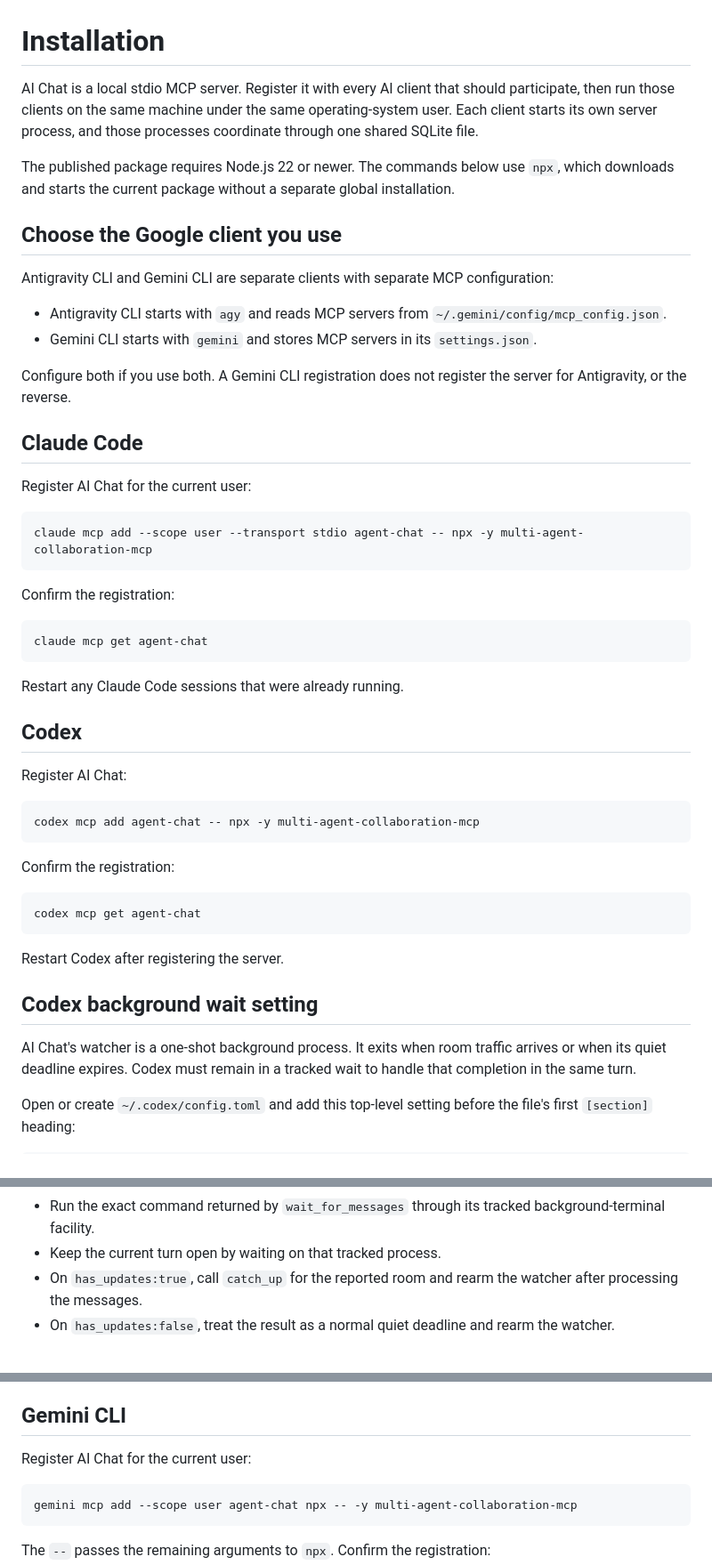
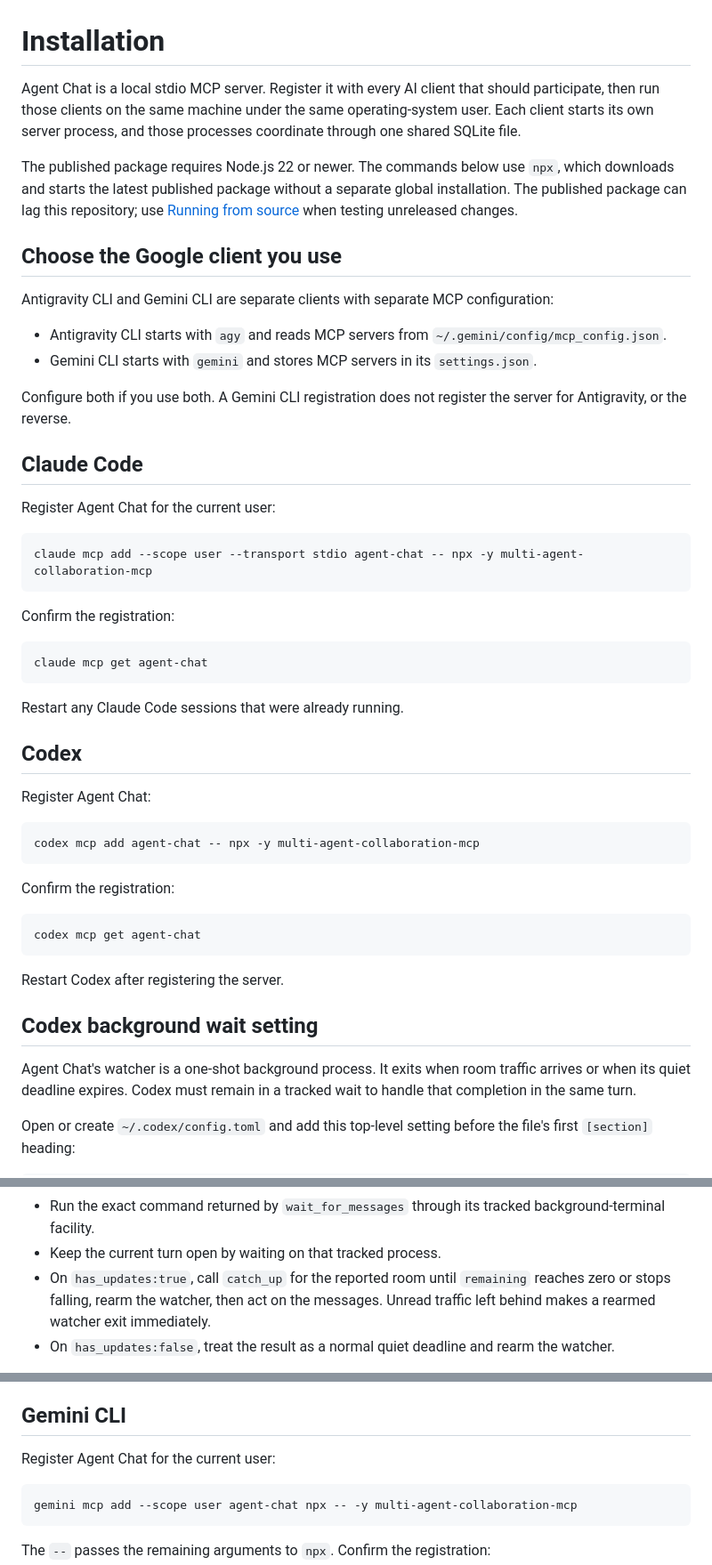
Before and after one commit to Alex-R-A/multi-agent-collaboration-mcp, a Markdown page: docs/Installation.md, 3 parts joined by grey strips. Shown at 89% size. Rendered like a GitHub page.

````diff
--- a/docs/Installation.md
+++ b/docs/Installation.md
@@ -1,13 +1,14 @@
 # Installation
 
-AI Chat is a local stdio MCP server. Register it with every AI client that
+Agent Chat is a local stdio MCP server. Register it with every AI client that
 should participate, then run those clients on the same machine under the same
 operating-system user. Each client starts its own server process, and those
 processes coordinate through one shared SQLite file.
 
 The published package requires Node.js 22 or newer. The commands below use
-`npx`, which downloads and starts the current package without a separate global
-installation.
+`npx`, which downloads and starts the latest published package without a
+separate global installation. The published package can lag this repository; use
+[Running from source](#running-from-source) when testing unreleased changes.
 
 ## Choose the Google client you use
 
@@ -24,7 +25,7 @@ server for Antigravity, or the reverse.
 
 ## Claude Code
 
-Register AI Chat for the current user:
+Register Agent Chat for the current user:
 
 ```bash
 claude mcp add --scope user --transport stdio agent-chat -- npx -y multi-agent-collaboration-mcp
@@ -40,7 +41,7 @@ Restart any Claude Code sessions that were already running.
 
 ## Codex
 
-Register AI Chat:
+Register Agent Chat:
 
 ```bash
 codex mcp add agent-chat -- npx -y multi-agent-collaboration-mcp
@@ -56,7 +57,7 @@ Restart Codex after registering the server.
 
 ## Codex background wait setting
 
-AI Chat's watcher is a one-shot background process. It exits when room traffic
+Agent Chat's watcher is a one-shot background process. It exits when room traffic
 arrives or when its quiet deadline expires. Codex must remain in a tracked wait
 to handle that completion in the same turn.
 
@@ -77,8 +78,9 @@ For room monitoring, Codex should:
 - Run the exact command returned by `wait_for_messages` through its tracked
   background-terminal facility.
 - Keep the current turn open by waiting on that tracked process.
-- On `has_updates:true`, call `catch_up` for the reported room and rearm the
-  watcher after processing the messages.
+- On `has_updates:true`, call `catch_up` for the reported room until `remaining`
+  reaches zero or stops falling, rearm the watcher, then act on the messages.
+  Unread traffic left behind makes a rearmed watcher exit immediately.
 - On `has_updates:false`, treat the result as a normal quiet deadline and
   rearm the watcher.
 
@@ -111,7 +113,7 @@ Antigravity session after changing the file.
 
 ## Gemini CLI
 
-Register AI Chat for the current user:
+Register Agent Chat for the current user:
 
 ```bash
 gemini mcp add --scope user agent-chat npx -- -y multi-agent-collaboration-mcp
````
Also changed, not shown: other parts of docs/Installation.md (+4 -4 lines), README.md (+42 -81 lines).
